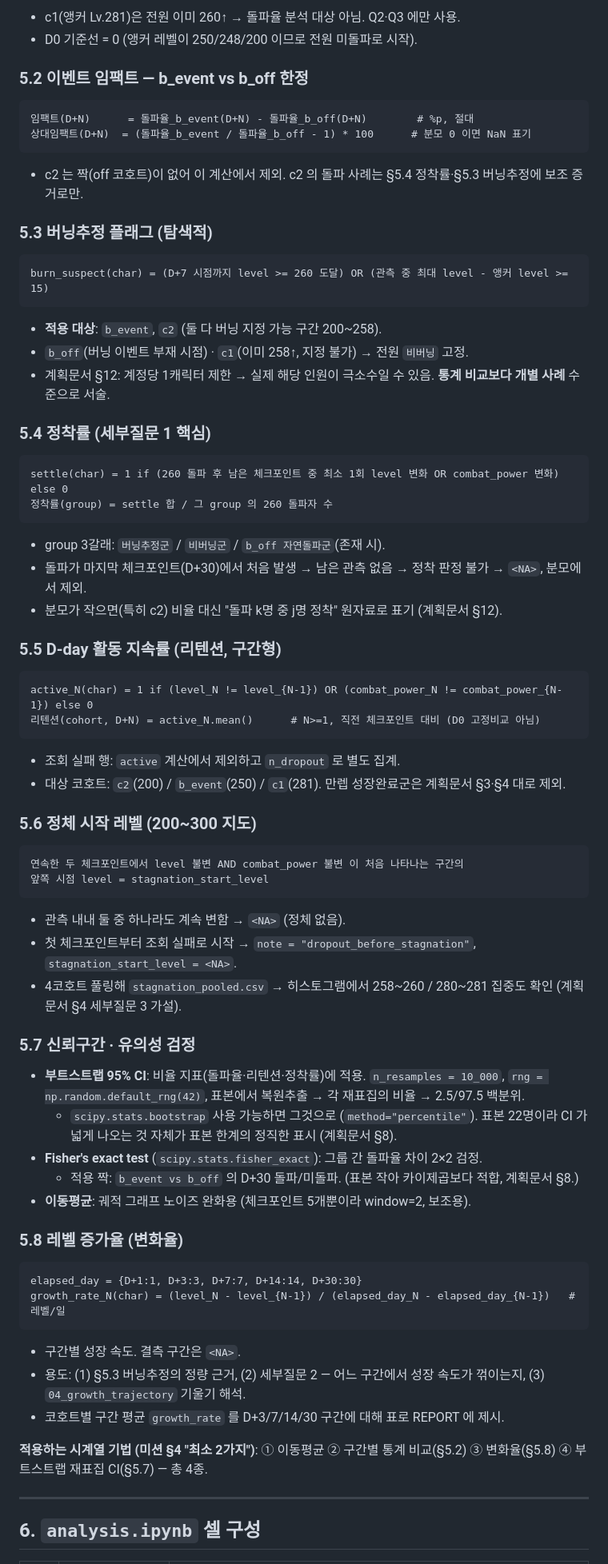
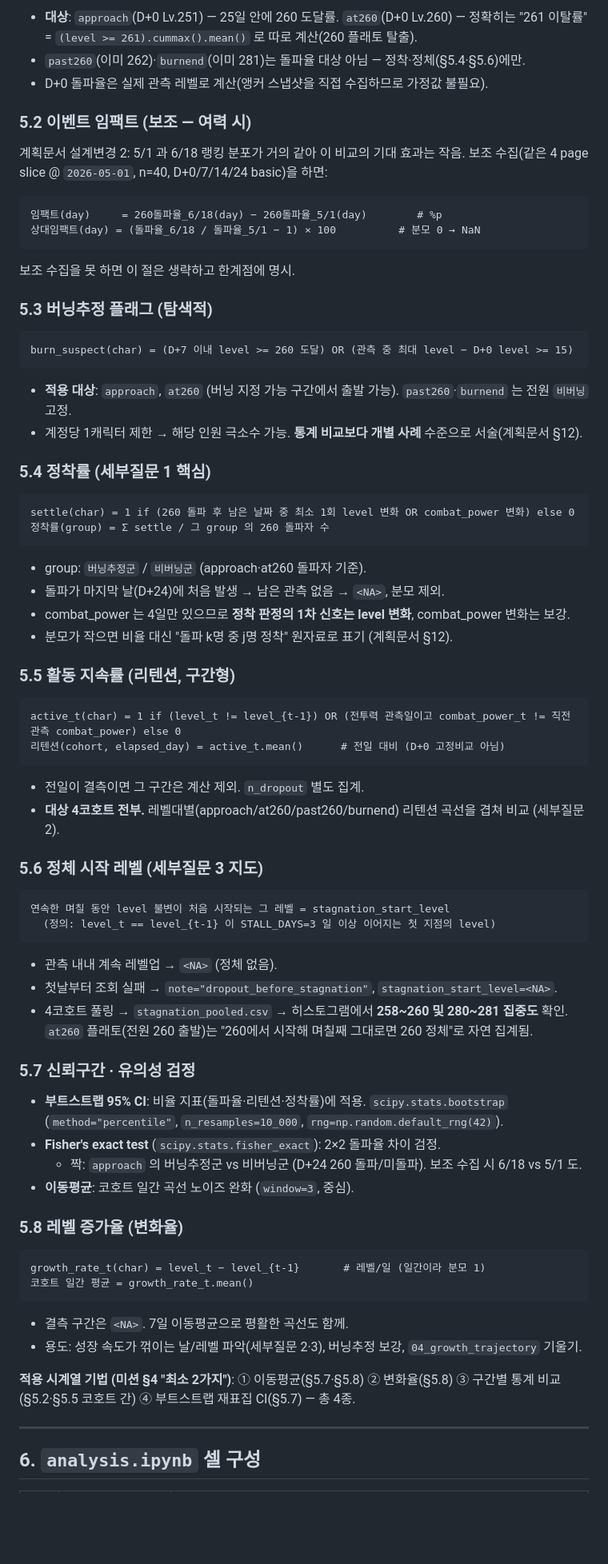
Before and after one commit to Frost0313z/maplestory-260hurdle-analysis, a Markdown page: 메이플스토리_이벤트분석_스펙문서.md, the part around one of its changes. Shown at 80% size. Rendered like a GitHub page; blank space fills up the shorter version.

````diff
--- a/메이플스토리_이벤트분석_스펙문서.md
+++ b/메이플스토리_이벤트분석_스펙문서.md
@@ -252,75 +264,78 @@ brk_cum   = brk_raw.groupby(character).cummax()  # 한 번 넘으면 이후 계
 ```
-- c1(앵커 Lv.281)은 전원 이미 260↑ → 돌파율 분석 대상 아님. Q2·Q3 에만 사용.
-- D0 기준선 = 0 (앵커 레벨이 250/248/200 이므로 전원 미돌파로 시작).
+- **대상**: `approach`(D+0 Lv.251) — 25일 안에 260 도달률. `at260`(D+0 Lv.260) — 정확히는 "261 이탈률"
+  = `(level >= 261).cummax().mean()` 로 따로 계산(260 플래토 탈출).
+- `past260`(이미 262)·`burnend`(이미 281)는 돌파율 대상 아님 — 정착·정체(§5.4·§5.6)에만.
+- D+0 돌파율은 실제 관측 레벨로 계산(앵커 스냅샷을 직접 수집하므로 가정값 불필요).
 
-### 5.2 이벤트 임팩트 — **b_event vs b_off 한정**
+### 5.2 이벤트 임팩트 (보조 — 여력 시)
+
+계획문서 설계변경 2: 5/1 과 6/18 랭킹 분포가 거의 같아 이 비교의 기대 효과는 작음.
+보조 수집(같은 4 page slice @ `2026-05-01`, n=40, D+0/7/14/24 basic)을 하면:
 
 ```
-임팩트(D+N)      = 돌파율_b_event(D+N) - 돌파율_b_off(D+N)        # %p, 절대
-상대임팩트(D+N)  = (돌파율_b_event / 돌파율_b_off - 1) * 100      # 분모 0 이면 NaN 표기
+임팩트(day)     = 260돌파율_6/18(day) − 260돌파율_5/1(day)        # %p
+상대임팩트(day) = (돌파율_6/18 / 돌파율_5/1 − 1) × 100          # 분모 0 → NaN
 ```
-- c2 는 짝(off 코호트)이 없어 이 계산에서 제외. c2 의 돌파 사례는 §5.4 정착률·§5.3 버닝추정에 보조 증거로만.
+보조 수집을 못 하면 이 절은 생략하고 한계점에 명시.
 
 ### 5.3 버닝추정 플래그 (탐색적)
 
 ```
-burn_suspect(char) = (D+7 시점까지 level >= 260 도달) OR (관측 중 최대 level - 앵커 level >= 15)
+burn_suspect(char) = (D+7 이내 level >= 260 도달) OR (관측 중 최대 level − D+0 level >= 15)
 ```
-- **적용 대상**: `b_event`, `c2` (둘 다 버닝 지정 가능 구간 200~258).
-- `b_off`(버닝 이벤트 부재 시점) · `c1`(이미 258↑, 지정 불가) → 전원 `비버닝` 고정.
-- 계획문서 §12: 계정당 1캐릭터 제한 → 실제 해당 인원이 극소수일 수 있음. **통계 비교보다 개별 사례** 수준으로 서술.
+- **적용 대상**: `approach`, `at260` (버닝 지정 가능 구간에서 출발 가능). `past260`·`burnend` 는 전원 `비버닝` 고정.
+- 계정당 1캐릭터 제한 → 해당 인원 극소수 가능. **통계 비교보다 개별 사례** 수준으로 서술(계획문서 §12).
 
 ### 5.4 정착률 (세부질문 1 핵심)
 
 ```
-settle(char) = 1 if (260 돌파 후 남은 체크포인트 중 최소 1회 level 변화 OR combat_power 변화) else 0
-정착률(group) = settle 합 / 그 group 의 260 돌파자 수
+settle(char) = 1 if (260 돌파 후 남은 날짜 중 최소 1회 level 변화 OR combat_power 변화) else 0
+정착률(group) = Σ settle / 그 group 의 260 돌파자 수
 ```
-- group 3갈래: `버닝추정군` / `비버닝군` / `b_off 자연돌파군`(존재 시).
-- 돌파가 마지막 체크포인트(D+30)에서 처음 발생 → 남은 관측 없음 → 정착 판정 불가 → `<NA>`, 분모에서 제외.
-- 분모가 작으면(특히 c2) 비율 대신 "돌파 k명 중 j명 정착" 원자료로 표기 (계획문서 §12).
+- group: `버닝추정군` / `비버닝군` (approach·at260 돌파자 기준).
+- 돌파가 마지막 날(D+24)에 처음 발생 → 남은 관측 없음 → `<NA>`, 분모 제외.
+- combat_power 는 4일만 있으므로 **정착 판정의 1차 신호는 level 변화**, combat_power 변화는 보강.
+- 분모가 작으면 비율 대신 "돌파 k명 중 j명 정착" 원자료로 표기 (계획문서 §12).
 
-### 5.5 D-day 활동 지속률 (리텐션, 구간형)
+### 5.5 활동 지속률 (리텐션, 구간형)
 
 ```
-active_N(char) = 1 if (level_N != level_{N-1}) OR (combat_power_N != combat_power_{N-1}) else 0
-리텐션(cohort, D+N) = active_N.mean()      # N>=1, 직전 체크포인트 대비 (D0 고정비교 아님)
+active_t(char) = 1 if (level_t != level_{t-1}) OR (전투력 관측일이고 combat_power_t != 직전관측 combat_power) else 0
+리텐션(cohort, elapsed_day) = active_t.mean()      # 전일 대비 (D+0 고정비교 아님)
 ```
-- 조회 실패 행: `active` 계산에서 제외하고 `n_dropout` 로 별도 집계.
-- 대상 코호트: `c2`(200) / `b_event`(250) / `c1`(281). 만렙 성장완료군은 계획문서 §3·§4 대로 제외.
+- 전일이 결측이면 그 구간은 계산 제외. `n_dropout` 별도 집계.
+- **대상 4코호트 전부.** 레벨대별(approach/at260/past260/burnend) 리텐션 곡선을 겹쳐 비교 (세부질문 2).
 
-### 5.6 정체 시작 레벨 (200~300 지도)
+### 5.6 정체 시작 레벨 (세부질문 3 지도)
 
 ```
-연속한 두 체크포인트에서 level 불변 AND combat_power 불변 이 처음 나타나는 구간의
-앞쪽 시점 level = stagnation_start_level
+연속한 며칠 동안 level 불변이 처음 시작되는 그 레벨 = stagnation_start_level
+  (정의: level_t == level_{t-1} 이 STALL_DAYS=3 일 이상 이어지는 첫 지점의 level)
 ```
-- 관측 내내 둘 중 하나라도 계속 변함 → `<NA>` (정체 없음).
-- 첫 체크포인트부터 조회 실패로 시작 → `note = "dropout_before_stagnation"`, `stagnation_start_level = <NA>`.
-- 4코호트 풀링해 `stagnation_pooled.csv` → 히스토그램에서 258~260 / 280~281 집중도 확인 (계획문서 §4 세부질문 3 가설).
+- 관측 내내 계속 레벨업 → `<NA>` (정체 없음).
+- 첫날부터 조회 실패 → `note="dropout_before_stagnation"`, `stagnation_start_level=<NA>`.
+- 4코호트 풀링 → `stagnation_pooled.csv` → 히스토그램에서 **258~260 및 280~281 집중도** 확인.
+  `at260` 플래토(전원 260 출발)는 "260에서 시작해 며칠째 그대로면 260 정체"로 자연 집계됨.
 
 ### 5.7 신뢰구간 · 유의성 검정
 
-- **부트스트랩 95% CI**: 비율 지표(돌파율·리텐션·정착률)에 적용. `n_resamples = 10_000`,
-  `rng = np.random.default_rng(42)`, 표본에서 복원추출 → 각 재표집의 비율 → 2.5/97.5 백분위.
-  - `scipy.stats.bootstrap` 사용 가능하면 그것으로 (`method="percentile"`). 표본 22명이라 CI 가 넓게 나오는 것 자체가 표본 한계의 정직한 표시 (계획문서 §8).
-- **Fisher's exact test** (`scipy.stats.fisher_exact`): 그룹 간 돌파율 차이 2×2 검정.
-  - 적용 짝: `b_event vs b_off` 의 D+30 돌파/미돌파. (표본 작아 카이제곱보다 적합, 계획문서 §8.)
-- **이동평균**: 궤적 그래프 노이즈 완화용 (체크포인트 5개뿐이라 window=2, 보조용).
+- **부트스트랩 95% CI**: 비율 지표(돌파율·리텐션·정착률)에 적용. `scipy.stats.bootstrap`
+  (`method="percentile"`, `n_resamples=10_000`, `rng=np.random.default_rng(42)`).
+- **Fisher's exact test** (`scipy.stats.fisher_exact`): 2×2 돌파율 차이 검정.
+  - 짝: `approach` 의 버닝추정군 vs 비버닝군 (D+24 260 돌파/미돌파). 보조 수집 시 6/18 vs 5/1 도.
+- **이동평균**: 코호트 일간 곡선 노이즈 완화 (`window=3`, 중심).
 
 ### 5.8 레벨 증가율 (변화율)
 
 ```
-elapsed_day = {D+1:1, D+3:3, D+7:7, D+14:14, D+30:30}
-growth_rate_N(char) = (level_N - level_{N-1}) / (elapsed_day_N - elapsed_day_{N-1})   # 레벨/일
+growth_rate_t(char) = level_t − level_{t-1}       # 레벨/일 (일간이라 분모 1)
+코호트 일간 평균 = growth_rate_t.mean()
 ```
-- 구간별 성장 속도. 결측 구간은 `<NA>`.
-- 용도: (1) §5.3 버닝추정의 정량 근거, (2) 세부질문 2 — 어느 구간에서 성장 속도가 꺾이는지,
-  (3) `04_growth_trajectory` 기울기 해석.
-- 코호트별 구간 평균 `growth_rate` 를 D+3/7/14/30 구간에 대해 표로 REPORT 에 제시.
+- 결측 구간은 `<NA>`. 7일 이동평균으로 평활한 곡선도 함께.
+- 용도: 성장 속도가 꺾이는 날/레벨 파악(세부질문 2·3), 버닝추정 보강, `04_growth_trajectory` 기울기.
 
-**적용하는 시계열 기법 (미션 §4 "최소 2가지")**: ① 이동평균 ② 구간별 통계 비교(§5.2) ③ 변화율(§5.8)
-④ 부트스트랩 재표집 CI(§5.7) — 총 4종.
+**적용 시계열 기법 (미션 §4 "최소 2가지")**: ① 이동평균(§5.7·§5.8) ② 변화율(§5.8)
+③ 구간별 통계 비교(§5.2·§5.5 코호트 간) ④ 부트스트랩 재표집 CI(§5.7) — 총 4종.
 
 ---
 
````
Also changed, not shown: other parts of 메이플스토리_이벤트분석_스펙문서.md (+112 -99 lines).
